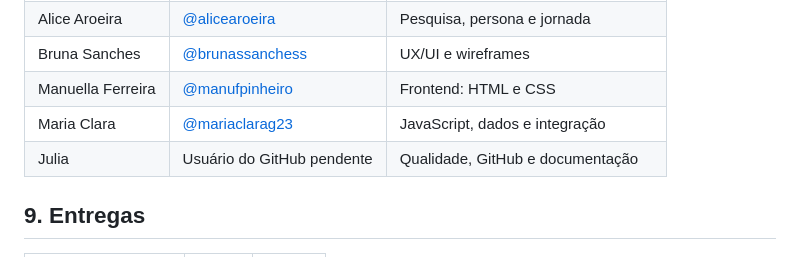
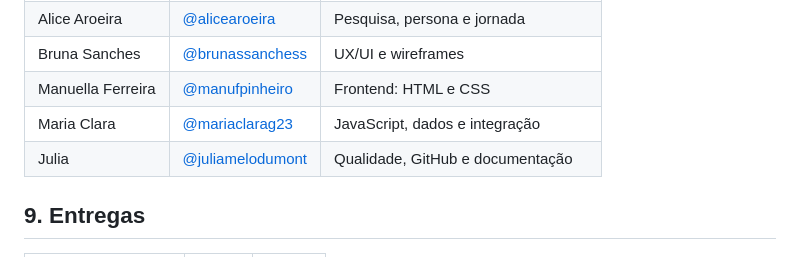
Before and after one commit to lauramarcolinor/202602-projeto1-a-09, a Markdown page: README.md, the part around the change. Drawn GitHub-style.

Commit message:
docs: adiciona usuario da Julia

```diff
--- a/README.md
+++ b/README.md
@@ -78,7 +78,7 @@ A solução apresenta ao cliente o andamento do primeiro mês, confirma os canai
 | Bruna Sanches | [@brunassanchess](https://github.com/brunassanchess) | UX/UI e wireframes |
 | Manuella Ferreira | [@manufpinheiro](https://github.com/manufpinheiro) | Frontend: HTML e CSS |
 | Maria Clara | [@mariaclarag23](https://github.com/mariaclarag23) | JavaScript, dados e integração |
-| Julia | Usuário do GitHub pendente | Qualidade, GitHub e documentação |
+| Julia | [@juliamelodumont](https://github.com/juliamelodumont) | Qualidade, GitHub e documentação |
 
 ## 9. Entregas
 
```
